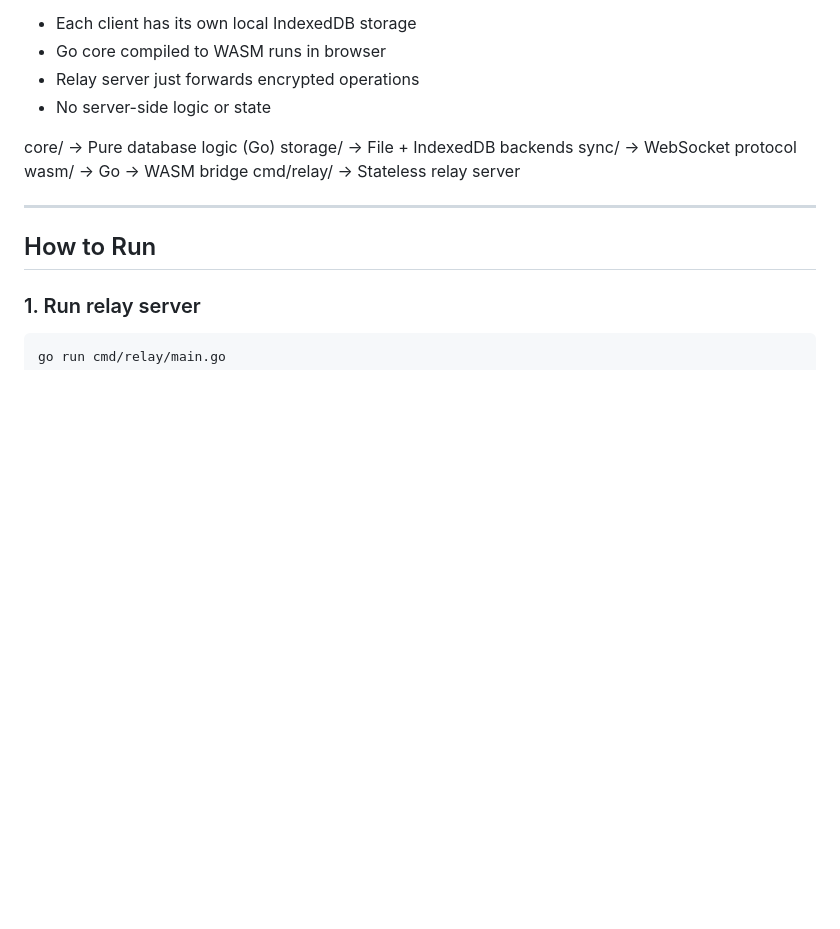
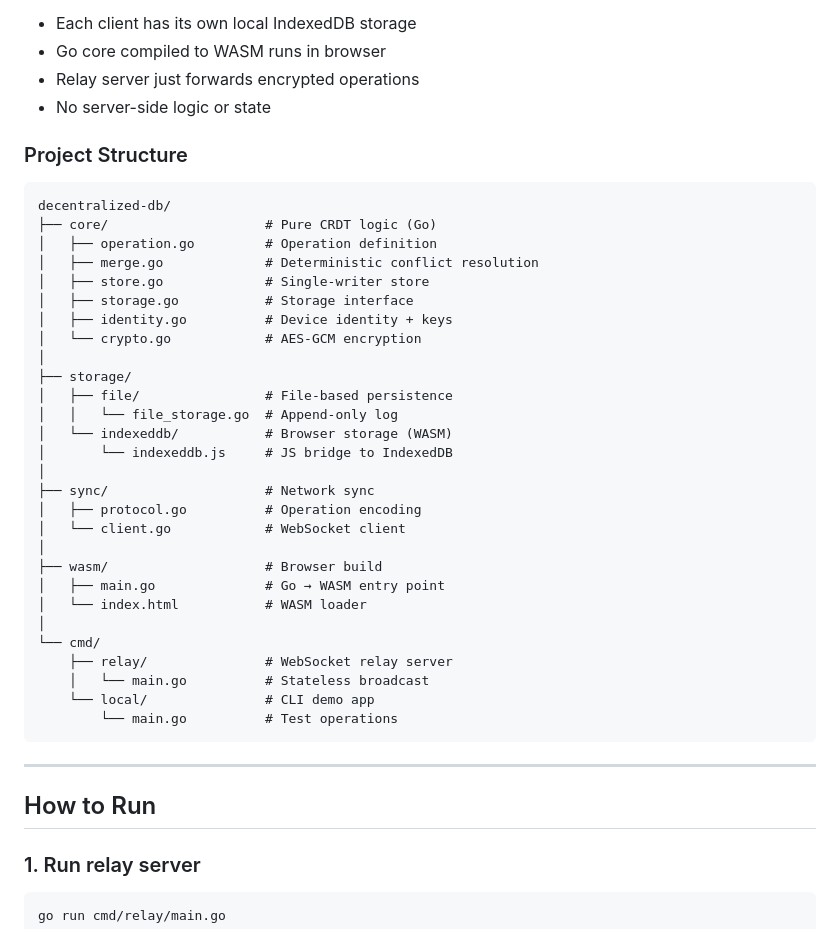
Before and after one commit to iamkennis/local-first-db, a Markdown page: README.md, the part around the change. GitHub-like rendering; blank space fills up the shorter version.

Commit message:
docs: improve README with better architecture diagram and structure
- Redrawn architecture diagram with side-by-side browsers
- Show clear data flow: UI → WASM → IndexedDB
- Add detailed project structure tree
- Emphasize local-first, zero-knowledge design

````diff
--- a/README.md
+++ b/README.md
@@ -84,11 +84,38 @@ Inspired by systems like Figma, Notion, Linear, and modern local-first architect
 - Relay server just forwards encrypted operations
 - No server-side logic or state
 
-core/        → Pure database logic (Go)
-storage/     → File + IndexedDB backends
-sync/        → WebSocket protocol
-wasm/        → Go → WASM bridge
-cmd/relay/   → Stateless relay server
+### Project Structure
+
+```
+decentralized-db/
+├── core/                    # Pure CRDT logic (Go)
+│   ├── operation.go         # Operation definition
+│   ├── merge.go             # Deterministic conflict resolution
+│   ├── store.go             # Single-writer store
+│   ├── storage.go           # Storage interface
+│   ├── identity.go          # Device identity + keys
+│   └── crypto.go            # AES-GCM encryption
+│
+├── storage/
+│   ├── file/                # File-based persistence
+│   │   └── file_storage.go  # Append-only log
+│   └── indexeddb/           # Browser storage (WASM)
+│       └── indexeddb.js     # JS bridge to IndexedDB
+│
+├── sync/                    # Network sync
+│   ├── protocol.go          # Operation encoding
+│   └── client.go            # WebSocket client
+│
+├── wasm/                    # Browser build
+│   ├── main.go              # Go → WASM entry point
+│   └── index.html           # WASM loader
+│
+└── cmd/
+    ├── relay/               # WebSocket relay server
+    │   └── main.go          # Stateless broadcast
+    └── local/               # CLI demo app
+        └── main.go          # Test operations
+```
 
 ---
 
````
